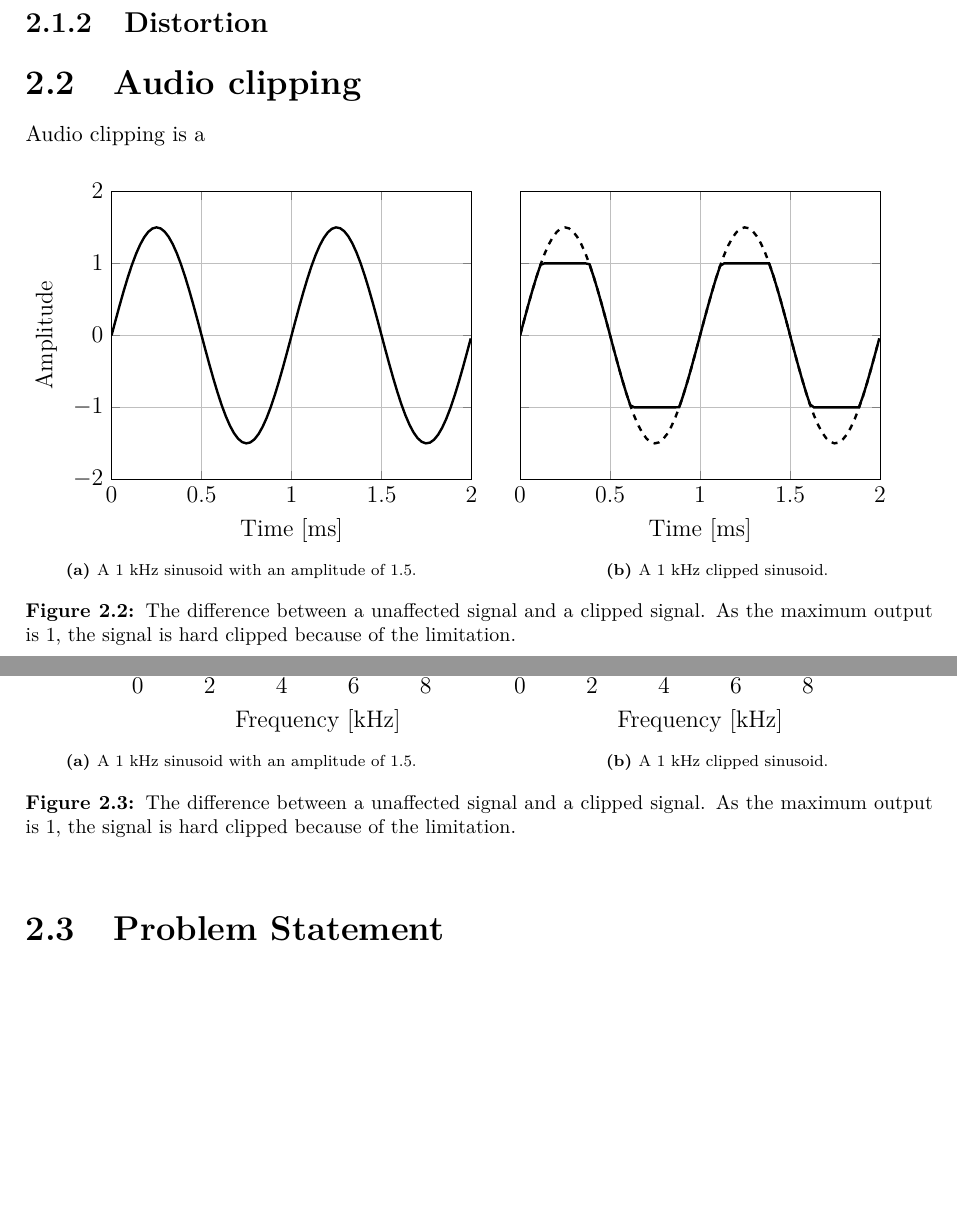
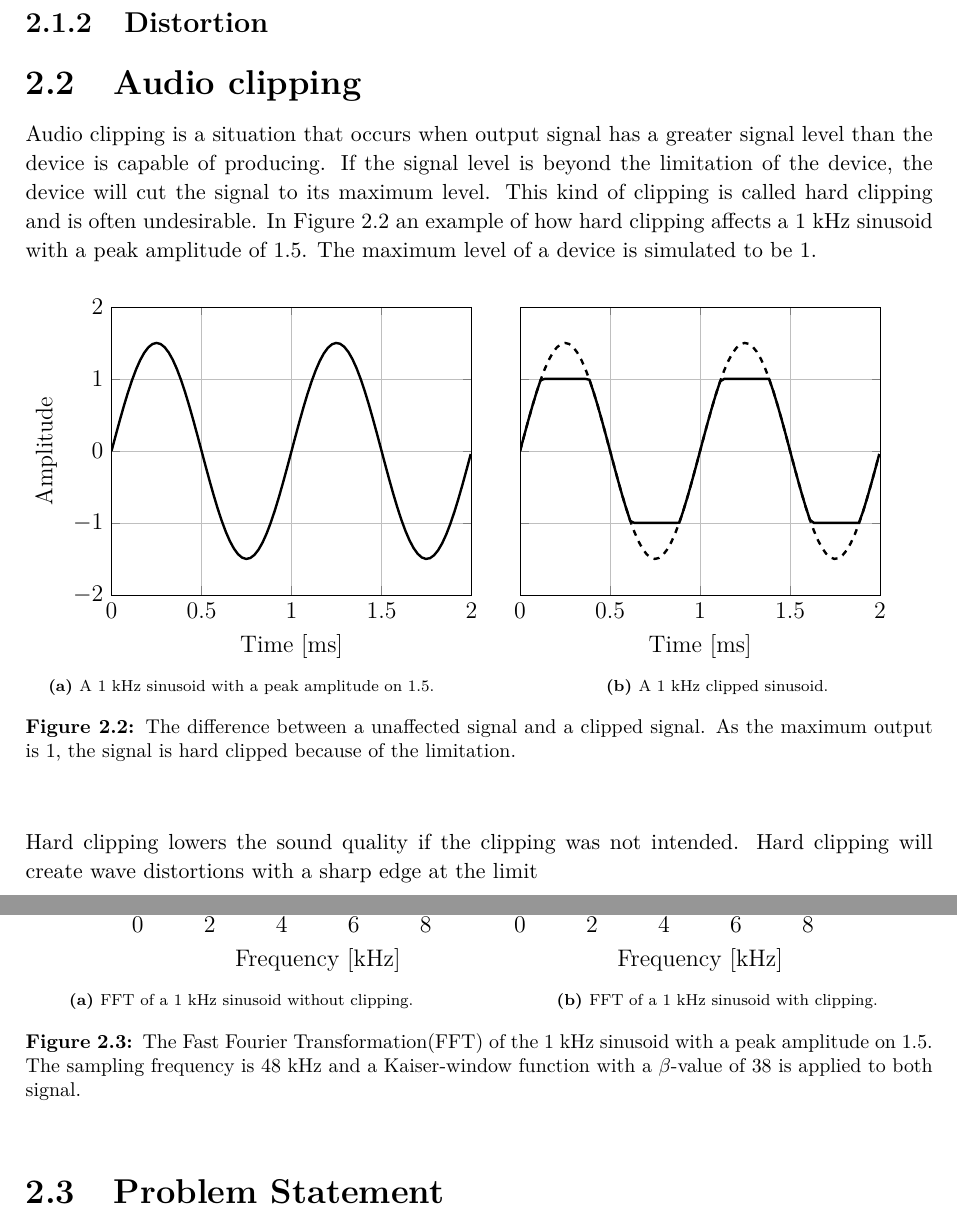
Before and after one commit to DieUbermensch/P6, a LaTeX thesis (Rapport/main.tex, which reads Rapport/1Chapters/1Preanalysis/audioClipping.tex): two parts of pages 13 and 14 of 31, joined at a grey line, cut so that both start at the same text, the shorter picture padded with empty space. Compiled offline with pdfLaTeX; TikZ figures are drawn from their code, not taken from saved files.

Commit message:
new update

```diff
--- a/Rapport/1Chapters/1Preanalysis/audioClipping.tex
+++ b/Rapport/1Chapters/1Preanalysis/audioClipping.tex
@@ -1,13 +1,13 @@
 \section{Audio clipping}
 
-Audio clipping is a
+Audio clipping is a situation that occurs when output signal has a greater signal level than the device is capable of producing. If the signal level is beyond the limitation of the device, the device will cut the signal to its maximum level. This kind of clipping is called hard clipping and is often undesirable. In \autoref{fig:audioclipping} an example of how hard clipping affects a 1 kHz sinusoid with a peak amplitude of 1.5. The maximum level of a device is simulated to be 1.
 
 \begin{figure}[H]
 \centering
 \begin{subfigure}[t]{0.47\textwidth}
 	\tikzsetnextfilename{clippingClean}
 	\input{figures/clippingClean.tex}
-	\caption{A 1 kHz sinusoid with an amplitude of 1.5.}
+	\caption{A 1 kHz sinusoid with a peak amplitude on 1.5.}
 	\label{fig:clippingClean}
 \end{subfigure}
 \hspace{6mm}
@@ -18,23 +18,25 @@ Audio clipping is a
 	\label{fig:clippingDist}
 \end{subfigure}
 \caption{The difference between a unaffected signal and a clipped signal. As the maximum output is 1, the signal is hard clipped because of the limitation.}
+\label{fig:audioclipping}
 \end{figure}
 
+Hard clipping lowers the sound quality if the clipping was not intended. Hard clipping will create wave distortions with a sharp edge at the limit
 
 \begin{figure}[H]
 \centering
 \begin{subfigure}[t]{0.47\textwidth}
 	\tikzsetnextfilename{clippingCleanFFT}
 	\input{figures/clippingCleanFFT.tex}
-	\caption{A 1 kHz sinusoid with an amplitude of 1.5.}
+	\caption{FFT of a 1 kHz sinusoid without clipping.}
 	\label{fig:clippingCleanFFT}
 \end{subfigure}
 \hspace{6mm}
 \begin{subfigure}[t]{0.47\textwidth}
 	\tikzsetnextfilename{clippingDistFFT}
 	\input{figures/clippingDistFFT.tex}
-	\caption{A 1 kHz clipped sinusoid.}
+	\caption{FFT of a 1 kHz sinusoid with clipping.}
 	\label{fig:clippingDistFFT}
 \end{subfigure}
-\caption{The difference between a unaffected signal and a clipped signal. As the maximum output is 1, the signal is hard clipped because of the limitation.}
+\caption{The Fast Fourier Transformation(FFT) of the 1 kHz sinusoid with a peak amplitude on 1.5. The sampling frequency is 48 kHz and a Kaiser-window function with a $\beta$-value of 38 is applied to both signal.}
 \end{figure}
```
